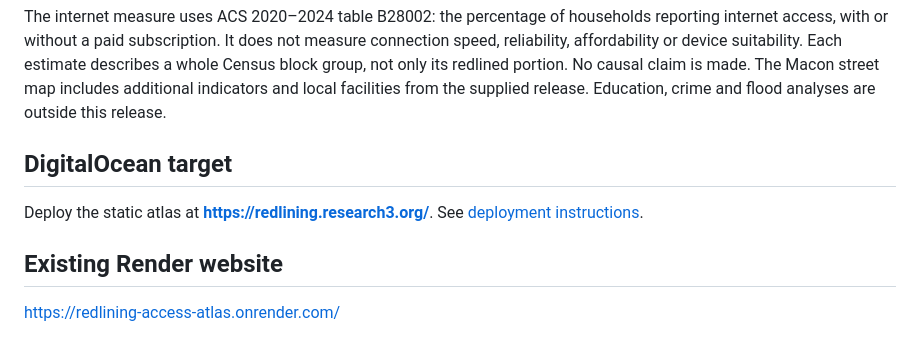
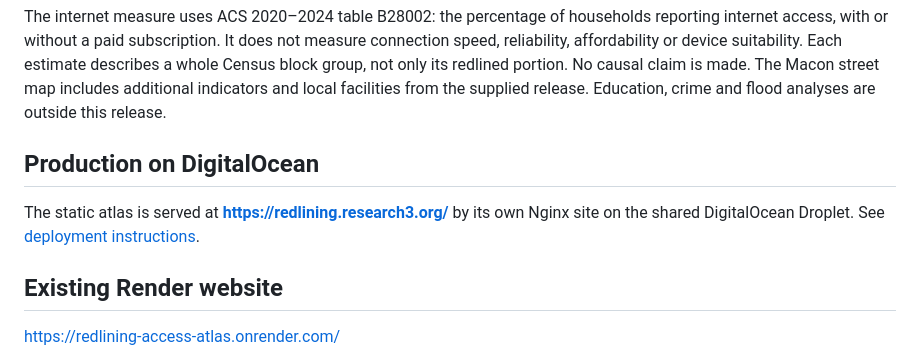
Before and after one commit to tmlee10/redlining-access-atlas, a Markdown page: README.md, the part around the change. GitHub-like rendering.

Commit message:
Document the shared DigitalOcean deployment

```diff
--- a/README.md
+++ b/README.md
@@ -16,9 +16,9 @@ connection speed, reliability, affordability or device suitability. Each estimat
 describes a whole Census block group, not only its redlined portion. No causal
 claim is made. The Macon street map includes additional indicators and local facilities from the supplied release. Education, crime and flood analyses are outside this release.
 
-## DigitalOcean target
+## Production on DigitalOcean
 
-Deploy the static atlas at **https://redlining.research3.org/**. See [deployment instructions](DEPLOY.md).
+The static atlas is served at **https://redlining.research3.org/** by its own Nginx site on the shared DigitalOcean Droplet. See [deployment instructions](DEPLOY.md).
 
 ## Existing Render website
 
```
Also changed, not shown: DEPLOY.md (+69 -50 lines).
